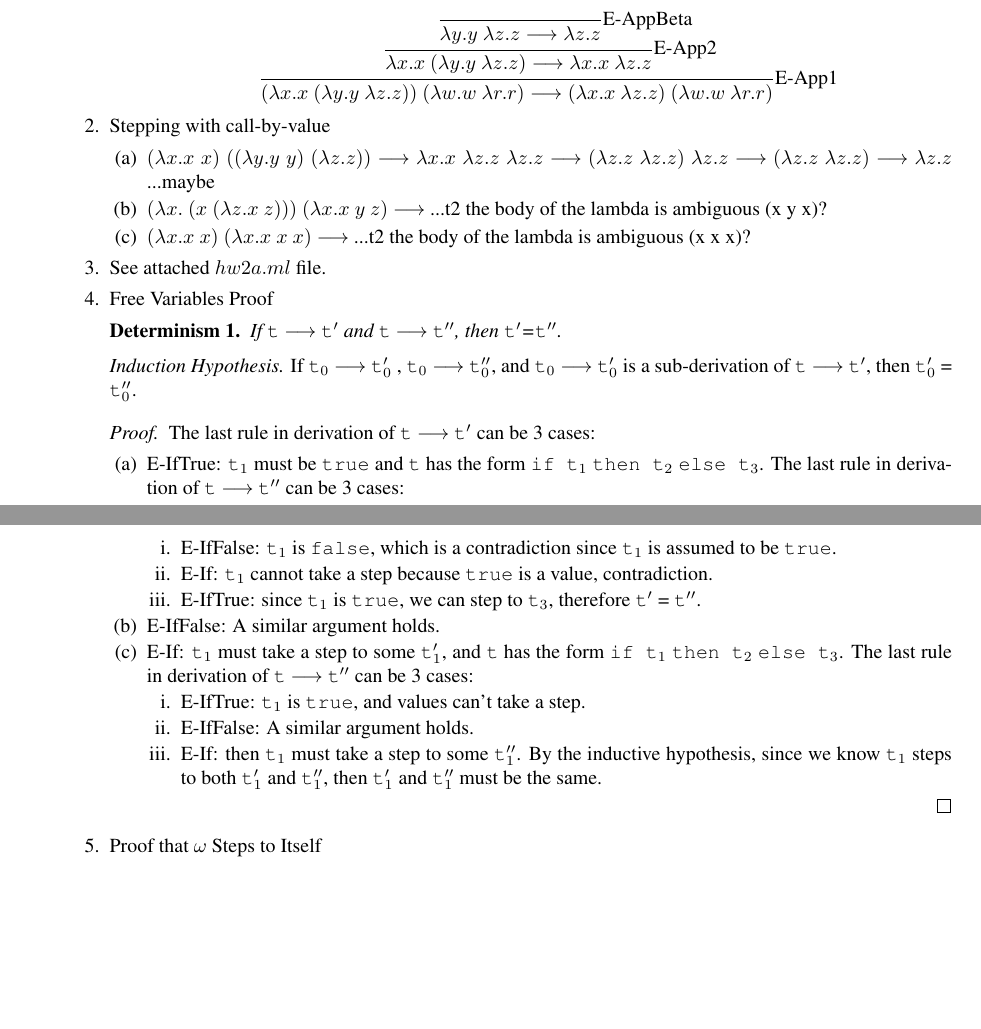
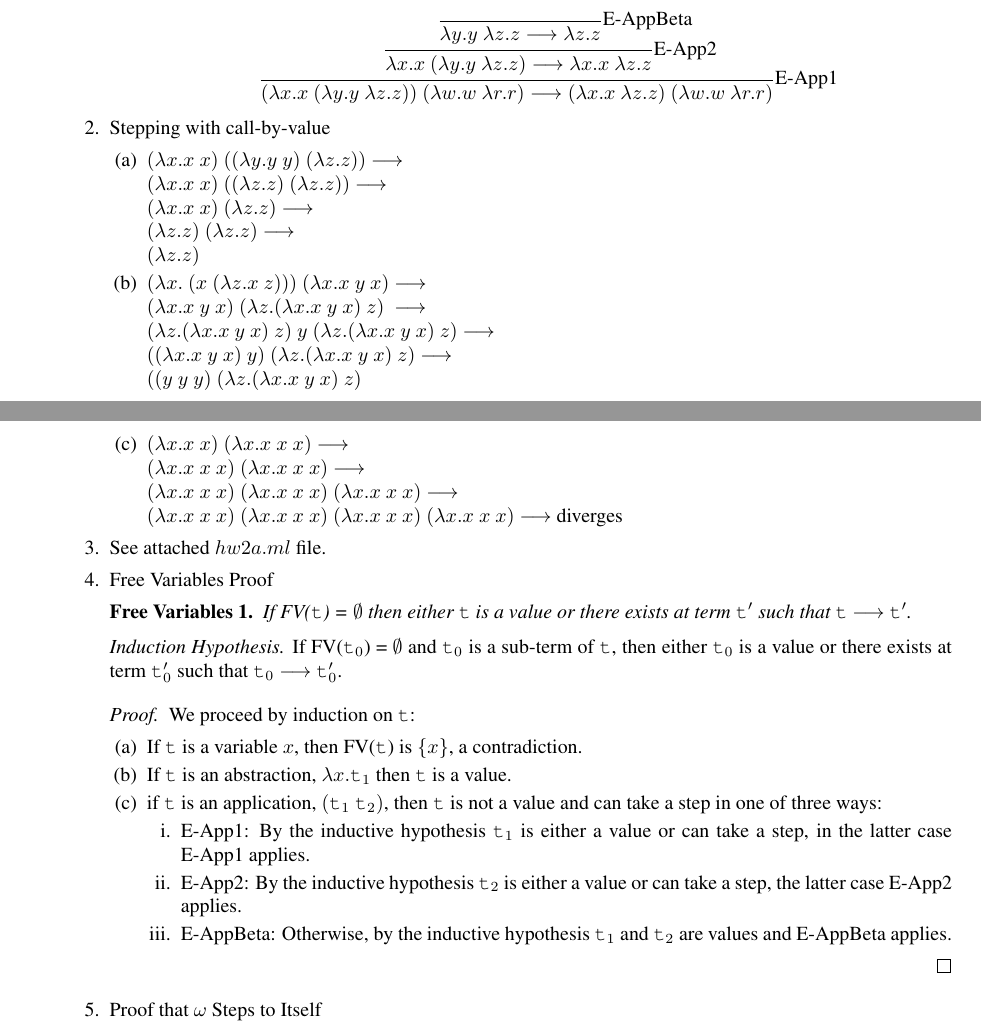
Before and after one commit to zhtaoxiang/cs-231, a LaTeX problem sheet (homework/2/hw2.tex): two parts of pages 1 and 2 of 2 before the commit and two parts of pages 1 and 2 of 3 after it, joined at a grey line, cut so that both start at the same text, the shorter picture padded with empty space. Compiled offline with pdfLaTeX.

Commit message:
first stab at #4

```diff
--- a/homework/2/hw2.tex
+++ b/homework/2/hw2.tex
@@ -29,7 +29,7 @@
 
 \date{October 17th, 2013}
 
-\newtheorem{prog}{Progress}
+\newtheorem{free}{Free Variables}
 \newtheorem{deter}{Determinism}
 \newtheorem{thm}{Theorem}
 
@@ -94,18 +94,28 @@
 
   \item{Stepping with call-by-value}
     \begin{enumerate}
-    \item $(\lambda x.x\ x)\ ((\lambda y.y\ y)\ (\lambda z.z))$ $\longrightarrow$
-          $\lambda x.x\ \lambda z.z\ \lambda z.z$ $\longrightarrow$
-          $(\lambda z.z\ \lambda z.z)\ \lambda z.z$ $\longrightarrow$
-          $(\lambda z.z\ \lambda z.z)$ $\longrightarrow$
-          $\lambda z.z$
-          ...maybe
+    \item $(\lambda x.x\ x)\ ((\lambda y.y\ y)\ (\lambda z.z))$ $\longrightarrow$ \\
+          $(\lambda x.x\ x)\ ((\lambda z.z)\ (\lambda z.z))$ $\longrightarrow$ \\
+          $(\lambda x.x\ x)\ (\lambda z.z)$ $\longrightarrow$ \\
+          $(\lambda z.z)\ (\lambda z.z)$ $\longrightarrow$ \\
+          $(\lambda z.z)$
 
-    \item $(\lambda x.\ (x\ (\lambda z.x\ z)))\ (\lambda x.x\ y\ z)$ $\longrightarrow$
-          ...t2 the body of the lambda is ambiguous (x y x)?
+    \item $(\lambda x.\ (x\ (\lambda z.x\ z)))\ (\lambda x.x\ y\ x)$ $\longrightarrow$ \\
+          $(\lambda x.x\ y\ x)\ (\lambda z.(\lambda x.x\ y\ x)\ z)\ $
+$\longrightarrow$  \\
+          $(\lambda z.(\lambda x.x\ y\ x)\ z)\ y\ (\lambda z.(\lambda x.x\ y\ x)\ z)$
+$\longrightarrow$  \\
+          $((\lambda x.x\ y\ x)\ y)\ (\lambda z.(\lambda x.x\ y\ x)\ z)$
+$\longrightarrow$  \\
+          $((y\ y\ y)\ (\lambda z.(\lambda x.x\ y\ x)\ z)$
 
-    \item $(\lambda x.x\ x)\ (\lambda x.x\ x\ x)$ $\longrightarrow$
-          ...t2 the body of the lambda is ambiguous (x x x)?
+          \newpage
+
+    \item $(\lambda x.x\ x)\ (\lambda x.x\ x\ x)$ $\longrightarrow$ \\
+          $(\lambda x.x\ x\ x)\ (\lambda x.x\ x\ x)$ $\longrightarrow$ \\
+          $(\lambda x.x\ x\ x)\ (\lambda x.x\ x\ x)\ (\lambda x.x\ x\ x)$
+$\longrightarrow$ \\
+          $(\lambda x.x\ x\ x)\ (\lambda x.x\ x\ x)\ (\lambda x.x\ x\ x)\ (\lambda x.x\ x\ x)$ $\longrightarrow$ diverges
 
 
     \end{enumerate}
@@ -113,34 +123,25 @@
   \item{See attached $hw2a.ml$ file.}
 
   \item{Free Variables Proof}
-    \begin{deter}If \verb|t| $\longrightarrow$ \verb|t|$'$ and \verb|t| $\longrightarrow$ \verb|t|$''$, then \verb|t|$'$=\verb|t|$''$.
-    \end{deter}
+    \begin{free}
+      If FV(\verb|t|) = $\emptyset$ then either \verb|t| is a value or there exists at term \verb|t|$'$ such that \verb|t| $\longrightarrow$ \verb|t|$'$.
+    \end{free}
 
-    \textit{Induction Hypothesis.} If \verb|t|$_0$ $\longrightarrow$ \verb|t|$_0'$ , \verb|t|$_0$ $\longrightarrow$ \verb|t|$_0''$, and \verb|t|$_0$ $\longrightarrow$ \verb|t|$_0'$ is a sub-derivation of \verb|t| $\longrightarrow$ \verb|t|$'$, then \verb|t|$_0'$ = \verb|t|$_0''$.
+    \textit{Induction Hypothesis.} If FV(\verb|t|$_0$) = $\emptyset$ and \verb|t|$_0$ is a sub-term of \verb|t|, then either \verb|t|$_0$ is a value or there exists at term \verb|t|$'_0$ such that \verb|t|$_0$ $\longrightarrow$ \verb|t|$'_0$.
+
 
     \begin{proof}
-      The last rule in derivation of \verb|t| $\longrightarrow$ \verb|t|$'$ can be 3 cases:
+      We proceed by induction on \verb|t|:
       \begin{enumerate}
-        \item E-IfTrue: \verb|t|$_1$ must be \verb|true| and \verb|t| has the form
-        \verb|if t|$_1$ \verb|then t|$_2$ \verb|else t|$_3$.
-          The last rule in derivation of \verb|t| $\longrightarrow$ \verb|t|$''$ can be 3 cases:
+        \item If \verb|t| is a variable $x$, then FV(\verb|t|) is $\{x\}$, a contradiction.
+        \item If \verb|t| is an abstraction, $\lambda x.$\verb|t|$_1$ then \verb|t| is a value.
+        \item if \verb|t| is an application, $($\verb|t|$_1$ \verb|t|$_2)$, then \verb|t| is not a value and can take a step in one of three ways:
           \begin{enumerate}
-            \item E-IfFalse: \verb|t|$_1$ is \verb|false|, which is a contradiction since \verb|t|$_1$ is assumed to be \verb|true|.
-            \item E-If: \verb|t|$_1$ cannot take a step because \verb|true| is a value, contradiction.
-            \item E-IfTrue: since \verb|t|$_1$ is \verb|true|, we can step to \verb|t|$_3$, therefore \verb|t|$'$ = \verb|t|$''$.
+            \item E-App1: By the inductive hypothesis \verb|t|$_1$ is either a value or
+can take a step, in the latter case E-App1 applies.
+            \item E-App2: By the inductive hypothesis \verb|t|$_2$ is either a value or can take a step, the latter case E-App2 applies.
+            \item E-AppBeta: Otherwise, by the inductive hypothesis \verb|t|$_1$ and \verb|t|$_2$ are values and E-AppBeta applies.
           \end{enumerate}
-
-        \item E-IfFalse: A similar argument holds.
-
-        \item E-If: \verb|t|$_1$ must take a step to some \verb|t|$_1'$, and \verb|t| has the form
-        \verb|if t|$_1$ \verb|then t|$_2$ \verb|else t|$_3$.
-        The last rule in derivation of \verb|t| $\longrightarrow$ \verb|t|$''$ can be 3 cases:
-          \begin{enumerate}
-            \item E-IfTrue: \verb|t|$_1$ is \verb|true|, and values can't take a step.
-            \item E-IfFalse: A similar argument holds.
-            \item E-If: then \verb|t|$_1$ must take a step to some \verb|t|$_1''$. By the inductive hypothesis, since we know \verb|t|$_1$ steps to both \verb|t|$_1'$ and \verb|t|$_1''$,
-            then \verb|t|$_1'$ and \verb|t|$_1''$ must be the same.
-            \end{enumerate}
       \end{enumerate}
     \end{proof}
 
```
